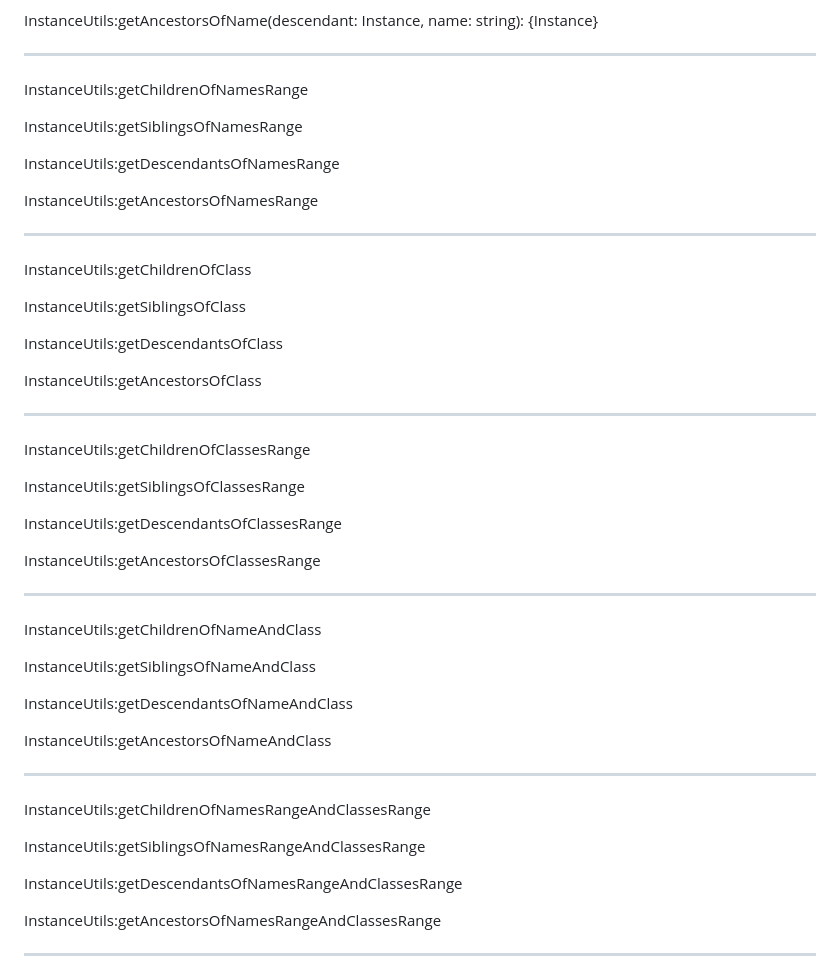
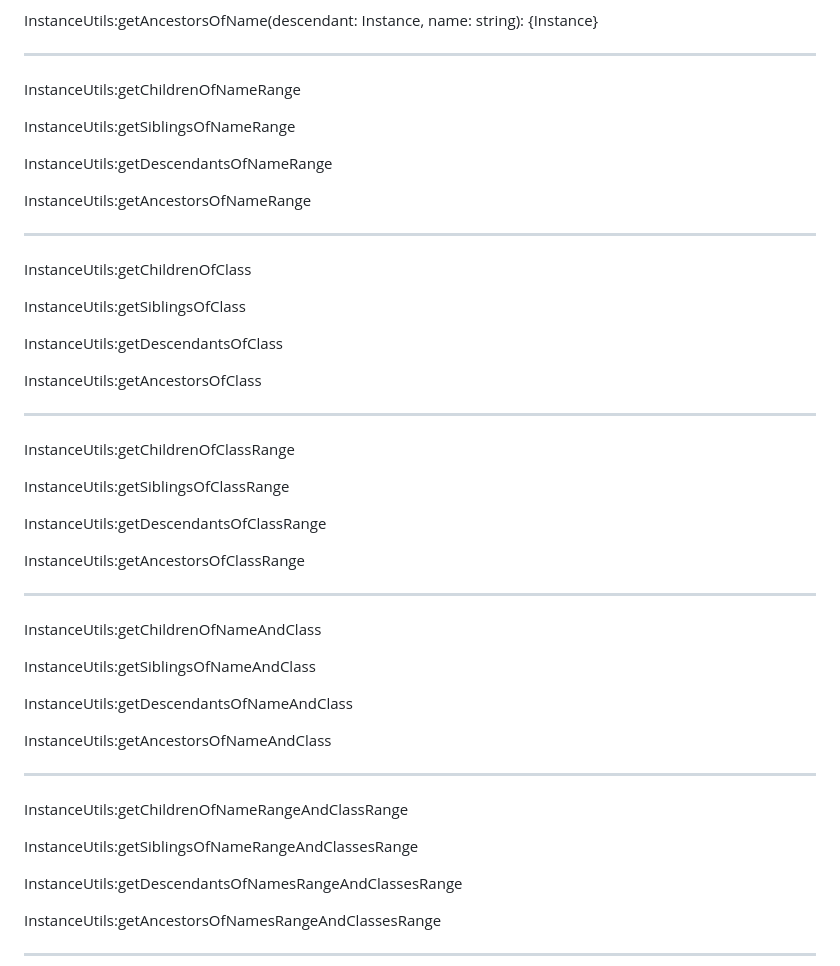
Before and after one commit to GreenTheBlaze/Green-s-Personal-Roblox-Packages, a Markdown page: InstanceUtilsAPIFunctionsOrder.md, the part around the change. Rendered like a GitHub page.

```diff
--- a/InstanceUtilsAPIFunctionsOrder.md
+++ b/InstanceUtilsAPIFunctionsOrder.md
@@ -36,13 +36,13 @@ InstanceUtils:getDescendantsOfName(ancestor: Instance, name: string): {Instance}
 InstanceUtils:getAncestorsOfName(descendant: Instance, name: string): {Instance}
 
 ----
-InstanceUtils:getChildrenOfNamesRange
-
-InstanceUtils:getSiblingsOfNamesRange
-
-InstanceUtils:getDescendantsOfNamesRange
-
-InstanceUtils:getAncestorsOfNamesRange
+InstanceUtils:getChildrenOfNameRange
+
+InstanceUtils:getSiblingsOfNameRange
+
+InstanceUtils:getDescendantsOfNameRange
+
+InstanceUtils:getAncestorsOfNameRange
 
 ----
 InstanceUtils:getChildrenOfClass
@@ -54,13 +54,13 @@ InstanceUtils:getDescendantsOfClass
 InstanceUtils:getAncestorsOfClass
 
 ----
-InstanceUtils:getChildrenOfClassesRange
-
-InstanceUtils:getSiblingsOfClassesRange
-
-InstanceUtils:getDescendantsOfClassesRange
-
-InstanceUtils:getAncestorsOfClassesRange
+InstanceUtils:getChildrenOfClassRange
+
+InstanceUtils:getSiblingsOfClassRange
+
+InstanceUtils:getDescendantsOfClassRange
+
+InstanceUtils:getAncestorsOfClassRange
 
 ----
 InstanceUtils:getChildrenOfNameAndClass
@@ -72,9 +72,9 @@ InstanceUtils:getDescendantsOfNameAndClass
 InstanceUtils:getAncestorsOfNameAndClass
 
 ----
-InstanceUtils:getChildrenOfNamesRangeAndClassesRange
-
-InstanceUtils:getSiblingsOfNamesRangeAndClassesRange
+InstanceUtils:getChildrenOfNameRangeAndClassRange
+
+InstanceUtils:getSiblingsOfNameRangeAndClassesRange
 
 InstanceUtils:getDescendantsOfNamesRangeAndClassesRange
 
```
